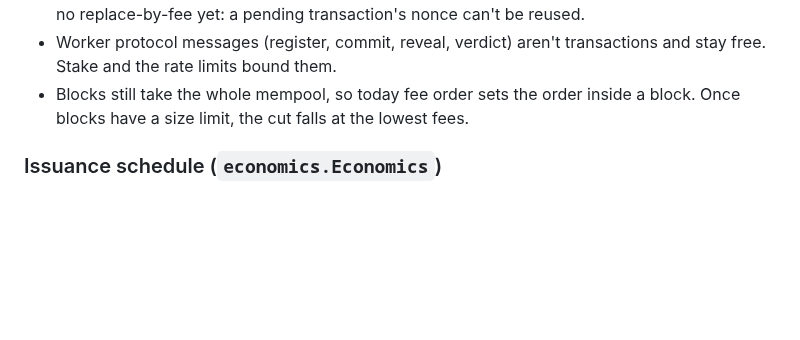
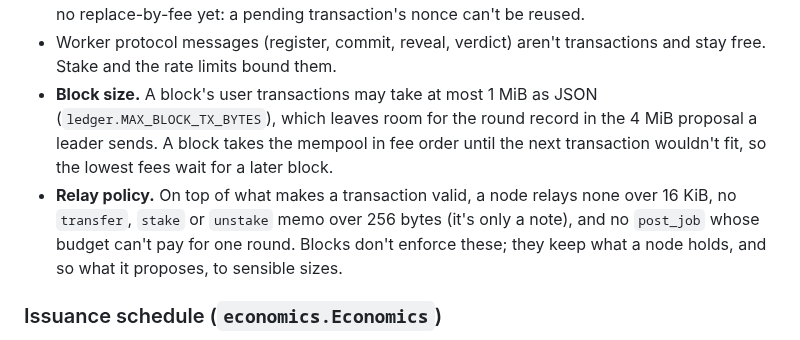
Before and after one commit to AlphaChad5000/vibehash, a Markdown page: DESIGN.md, the part around one of its changes. Rendered like a GitHub page; blank space fills up the shorter version.

```diff
--- a/DESIGN.md
+++ b/DESIGN.md
@@ -586,9 +596,15 @@ before recovery words load as they are.
   pending transaction's nonce can't be reused.
 - Worker protocol messages (register, commit, reveal, verdict) aren't
   transactions and stay free. Stake and the rate limits bound them.
-- Blocks still take the whole mempool, so today fee order sets the order
-  inside a block. Once blocks have a size limit, the cut falls at the lowest
-  fees.
+- **Block size.** A block's user transactions may take at most 1 MiB as JSON
+  (`ledger.MAX_BLOCK_TX_BYTES`), which leaves room for the round record in the
+  4 MiB proposal a leader sends. A block takes the mempool in fee order until
+  the next transaction wouldn't fit, so the lowest fees wait for a later block.
+- **Relay policy.** On top of what makes a transaction valid, a node relays
+  none over 16 KiB, no `transfer`, `stake` or `unstake` memo over 256 bytes
+  (it's only a note), and no `post_job` whose budget can't pay for one round.
+  Blocks don't enforce these; they keep what a node holds, and so what it
+  proposes, to sensible sizes.
 
 ### Issuance schedule (`economics.Economics`)
 
```
Also changed, not shown: other parts of DESIGN.md (+45 -8 lines).
